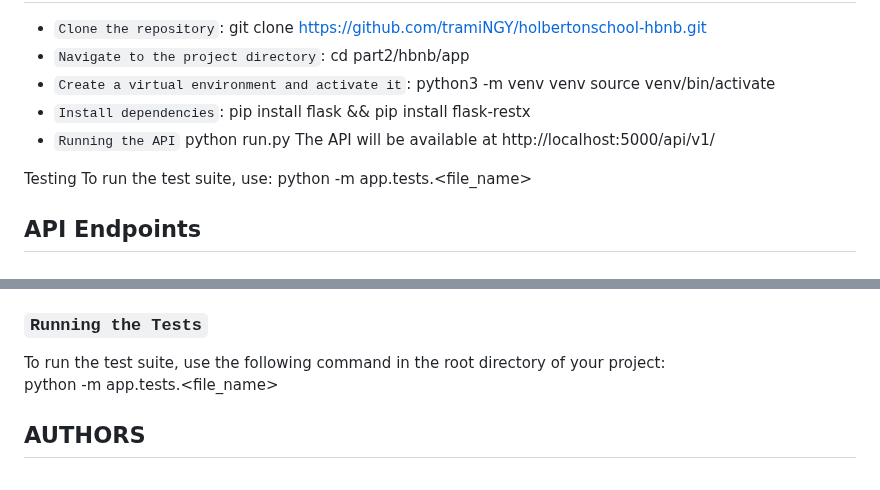
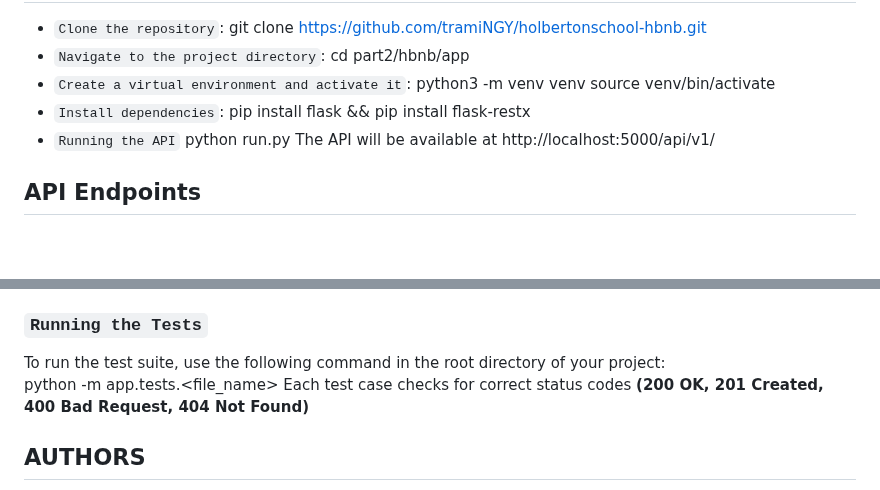
Before and after one commit to tramiNGY/holbertonschool-hbnb, a Markdown page: part2/hbnb/README.md, 2 parts joined by grey strips. Rendered like a GitHub page; blank space fills up the shorter version.

```diff
--- a/part2/hbnb/README.md
+++ b/part2/hbnb/README.md
@@ -71,10 +71,6 @@ This directory contains the data persistence layer, managing database interactio
   python run.py
 The API will be available at http://localhost:5000/api/v1/
 
-Testing
-To run the test suite, use:
-  python -m app.tests.<file_name>
-
 ## API Endpoints
 ### `Users`
 - POST /api/v1/users/ - Create a new user
@@ -112,6 +108,8 @@ To ensure the reliability and correctness of the API, **unit tests** have been i
 
 To run the test suite, use the following command in the root directory of your project:
 python -m app.tests.<file_name>
+Each test case checks for correct status codes **(200 OK, 201 Created, 400 Bad Request, 404 Not Found)**
+
 
 
 ## AUTHORS
```
